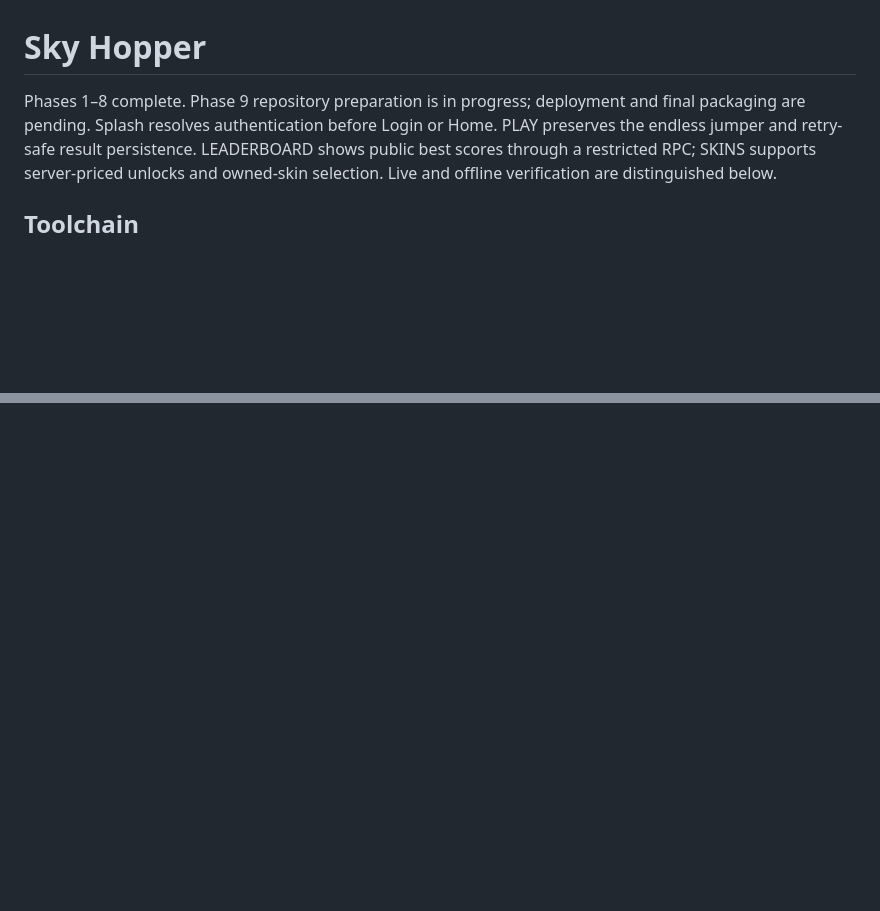
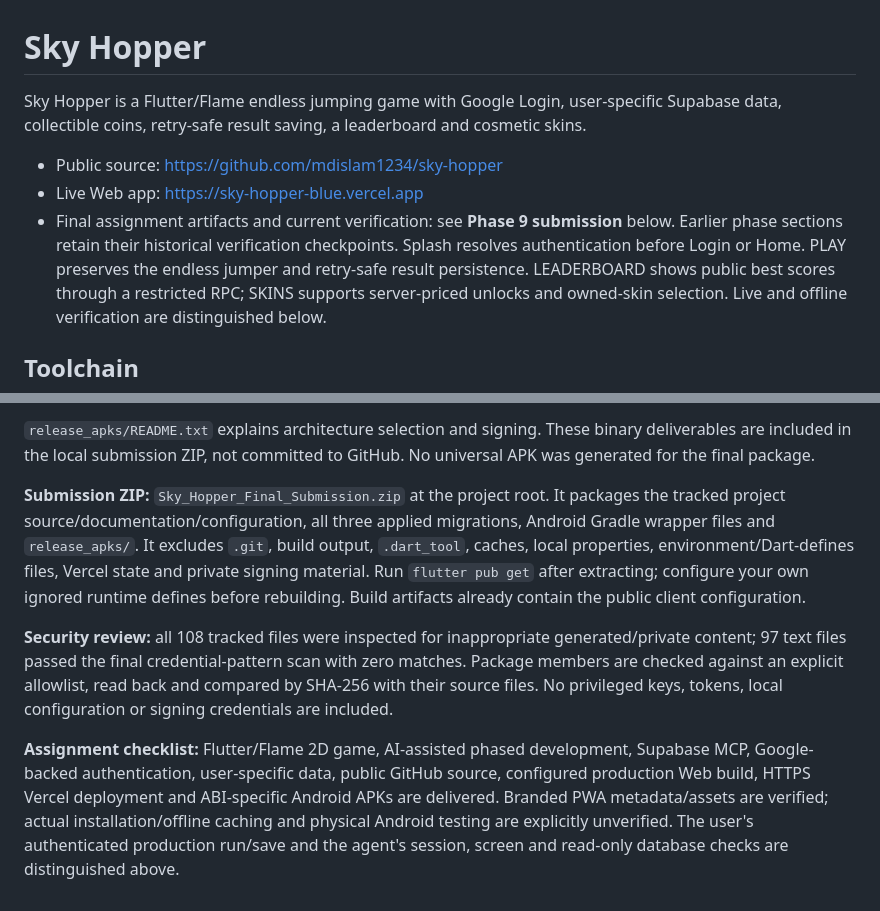
Before and after one commit to mdislam1234/sky-hopper, a Markdown page: README.md, 2 parts joined by grey strips. GitHub-like rendering; blank space fills up the shorter version.

```diff
--- a/README.md
+++ b/README.md
@@ -1,6 +1,10 @@
 # Sky Hopper
 
-Phases 1–8 complete. Phase 9 repository preparation is in progress; deployment and final packaging are pending.
+Sky Hopper is a Flutter/Flame endless jumping game with Google Login, user-specific Supabase data, collectible coins, retry-safe result saving, a leaderboard and cosmetic skins.
+
+- Public source: https://github.com/mdislam1234/sky-hopper
+- Live Web app: https://sky-hopper-blue.vercel.app
+- Final assignment artifacts and current verification: see **Phase 9 submission** below. Earlier phase sections retain their historical verification checkpoints.
 Splash resolves authentication before Login or Home. PLAY preserves the endless jumper and retry-safe result persistence. LEADERBOARD shows public best scores through a restricted RPC; SKINS supports server-priced unlocks and owned-skin selection. Live and offline verification are distinguished below.
 
 ## Toolchain
@@ -505,0 +540,7 @@ Resume after dashboard configuration/access is confirmed, then verify actual Goo
+`release_apks/README.txt` explains architecture selection and signing. These binary deliverables are included in the local submission ZIP, not committed to GitHub. No universal APK was generated for the final package.
+
+**Submission ZIP:** `Sky_Hopper_Final_Submission.zip` at the project root. It packages the tracked project source/documentation/configuration, all three applied migrations, Android Gradle wrapper files and `release_apks/`. It excludes `.git`, build output, `.dart_tool`, caches, local properties, environment/Dart-defines files, Vercel state and private signing material. Run `flutter pub get` after extracting; configure your own ignored runtime defines before rebuilding. Build artifacts already contain the public client configuration.
+
+**Security review:** all 108 tracked files were inspected for inappropriate generated/private content; 97 text files passed the final credential-pattern scan with zero matches. Package members are checked against an explicit allowlist, read back and compared by SHA-256 with their source files. No privileged keys, tokens, local configuration or signing credentials are included.
+
+**Assignment checklist:** Flutter/Flame 2D game, AI-assisted phased development, Supabase MCP, Google-backed authentication, user-specific data, public GitHub source, configured production Web build, HTTPS Vercel deployment and ABI-specific Android APKs are delivered. Branded PWA metadata/assets are verified; actual installation/offline caching and physical Android testing are explicitly unverified. The user's authenticated production run/save and the agent's session, screen and read-only database checks are distinguished above.
```
Also changed, not shown: other parts of README.md (+32 -2 lines).
